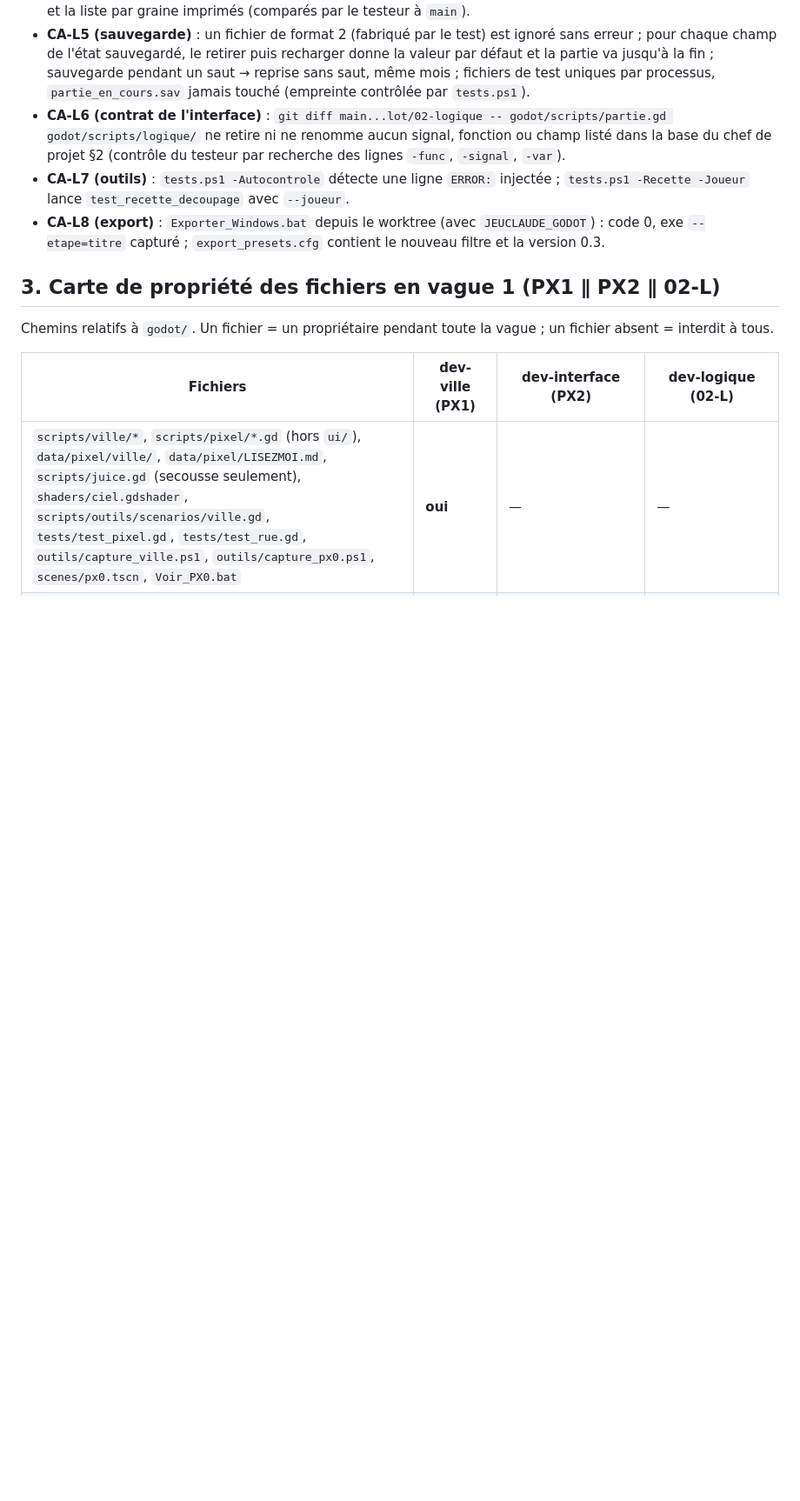
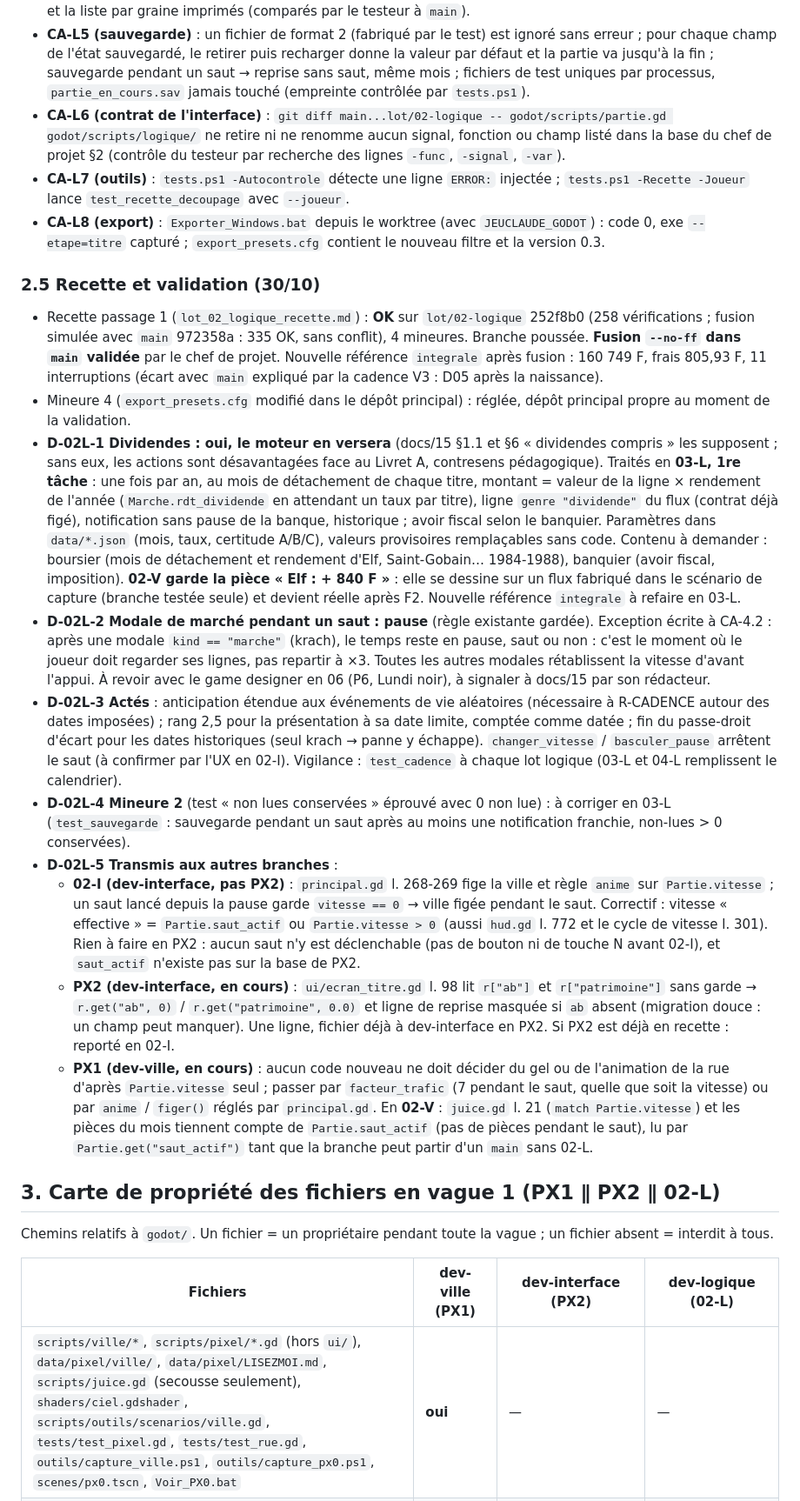
Before and after one commit to neofenril/JeuInvest, a Markdown page: docs/lots/feuille_de_route.md, the part around one of its changes. Shown at 87% size. Drawn GitHub-style; blank space fills up the shorter version.

Commit message:
Validation lot 02-L et arbitrages D-02L-1 à 5
Co-Authored-By: Claude Sonnet 5.5 <noreply@anthropic.com>

```diff
--- a/docs/lots/feuille_de_route.md
+++ b/docs/lots/feuille_de_route.md
@@ -67,6 +67,18 @@ const SOURCES_HISTORIQUE := [...]                      # + "rue"
 - **CA-L7 (outils)** : `tests.ps1 -Autocontrole` détecte une ligne `ERROR:` injectée ; `tests.ps1 -Recette -Joueur` lance `test_recette_decoupage` avec `--joueur`.
 - **CA-L8 (export)** : `Exporter_Windows.bat` depuis le worktree (avec `JEUCLAUDE_GODOT`) : code 0, exe `--etape=titre` capturé ; `export_presets.cfg` contient le nouveau filtre et la version 0.3.
 
+### 2.5 Recette et validation (30/10)
+- Recette passage 1 (`lot_02_logique_recette.md`) : **OK** sur `lot/02-logique` 252f8b0 (258 vérifications ; fusion simulée avec `main` 972358a : 335 OK, sans conflit), 4 mineures. Branche poussée. **Fusion `--no-ff` dans `main` validée** par le chef de projet. Nouvelle référence `integrale` après fusion : 160 749 F, frais 805,93 F, 11 interruptions (écart avec `main` expliqué par la cadence V3 : D05 après la naissance).
+- Mineure 4 (`export_presets.cfg` modifié dans le dépôt principal) : réglée, dépôt principal propre au moment de la validation.
+- **D-02L-1 Dividendes : oui, le moteur en versera** (docs/15 §1.1 et §6 « dividendes compris » les supposent ; sans eux, les actions sont désavantagées face au Livret A, contresens pédagogique). Traités en **03-L, 1re tâche** : une fois par an, au mois de détachement de chaque titre, montant = valeur de la ligne × rendement de l'année (`Marche.rdt_dividende` en attendant un taux par titre), ligne `genre "dividende"` du flux (contrat déjà figé), notification sans pause de la banque, historique ; avoir fiscal selon le banquier. Paramètres dans `data/*.json` (mois, taux, certitude A/B/C), valeurs provisoires remplaçables sans code. Contenu à demander : boursier (mois de détachement et rendement d'Elf, Saint-Gobain… 1984-1988), banquier (avoir fiscal, imposition). **02-V garde la pièce « Elf : + 840 F »** : elle se dessine sur un flux fabriqué dans le scénario de capture (branche testée seule) et devient réelle après F2. Nouvelle référence `integrale` à refaire en 03-L.
+- **D-02L-2 Modale de marché pendant un saut : pause** (règle existante gardée). Exception écrite à CA-4.2 : après une modale `kind == "marche"` (krach), le temps reste en pause, saut ou non : c'est le moment où le joueur doit regarder ses lignes, pas repartir à ×3. Toutes les autres modales rétablissent la vitesse d'avant l'appui. À revoir avec le game designer en 06 (P6, Lundi noir), à signaler à docs/15 par son rédacteur.
+- **D-02L-3 Actés** : anticipation étendue aux événements de vie aléatoires (nécessaire à R-CADENCE autour des dates imposées) ; rang 2,5 pour la présentation à sa date limite, comptée comme datée ; fin du passe-droit d'écart pour les dates historiques (seul krach → panne y échappe). `changer_vitesse` / `basculer_pause` arrêtent le saut (à confirmer par l'UX en 02-I). Vigilance : `test_cadence` à chaque lot logique (03-L et 04-L remplissent le calendrier).
+- **D-02L-4 Mineure 2** (test « non lues conservées » éprouvé avec 0 non lue) : à corriger en 03-L (`test_sauvegarde` : sauvegarde pendant un saut après au moins une notification franchie, non-lues > 0 conservées).
+- **D-02L-5 Transmis aux autres branches** :
+  - **02-I (dev-interface, pas PX2)** : `principal.gd` l. 268-269 fige la ville et règle `anime` sur `Partie.vitesse` ; un saut lancé depuis la pause garde `vitesse == 0` → ville figée pendant le saut. Correctif : vitesse « effective » = `Partie.saut_actif` ou `Partie.vitesse > 0` (aussi `hud.gd` l. 772 et le cycle de vitesse l. 301). Rien à faire en PX2 : aucun saut n'y est déclenchable (pas de bouton ni de touche N avant 02-I), et `saut_actif` n'existe pas sur la base de PX2.
+  - **PX2 (dev-interface, en cours)** : `ui/ecran_titre.gd` l. 98 lit `r["ab"]` et `r["patrimoine"]` sans garde → `r.get("ab", 0)` / `r.get("patrimoine", 0.0)` et ligne de reprise masquée si `ab` absent (migration douce : un champ peut manquer). Une ligne, fichier déjà à dev-interface en PX2. Si PX2 est déjà en recette : reporté en 02-I.
+  - **PX1 (dev-ville, en cours)** : aucun code nouveau ne doit décider du gel ou de l'animation de la rue d'après `Partie.vitesse` seul ; passer par `facteur_trafic` (7 pendant le saut, quelle que soit la vitesse) ou par `anime` / `figer()` réglés par `principal.gd`. En **02-V** : `juice.gd` l. 21 (`match Partie.vitesse`) et les pièces du mois tiennent compte de `Partie.saut_actif` (pas de pièces pendant le saut), lu par `Partie.get("saut_actif")` tant que la branche peut partir d'un `main` sans 02-L.
+
 ## 3. Carte de propriété des fichiers en vague 1 (PX1 ∥ PX2 ∥ 02-L)
 
 Chemins relatifs à `godot/`. Un fichier = un propriétaire pendant toute la vague ; un fichier absent = interdit à tous.
```
Also changed, not shown: other parts of docs/lots/feuille_de_route.md (+2 -1 lines), docs/connaissances/chef-de-projet.md (+3 -1 lines).
